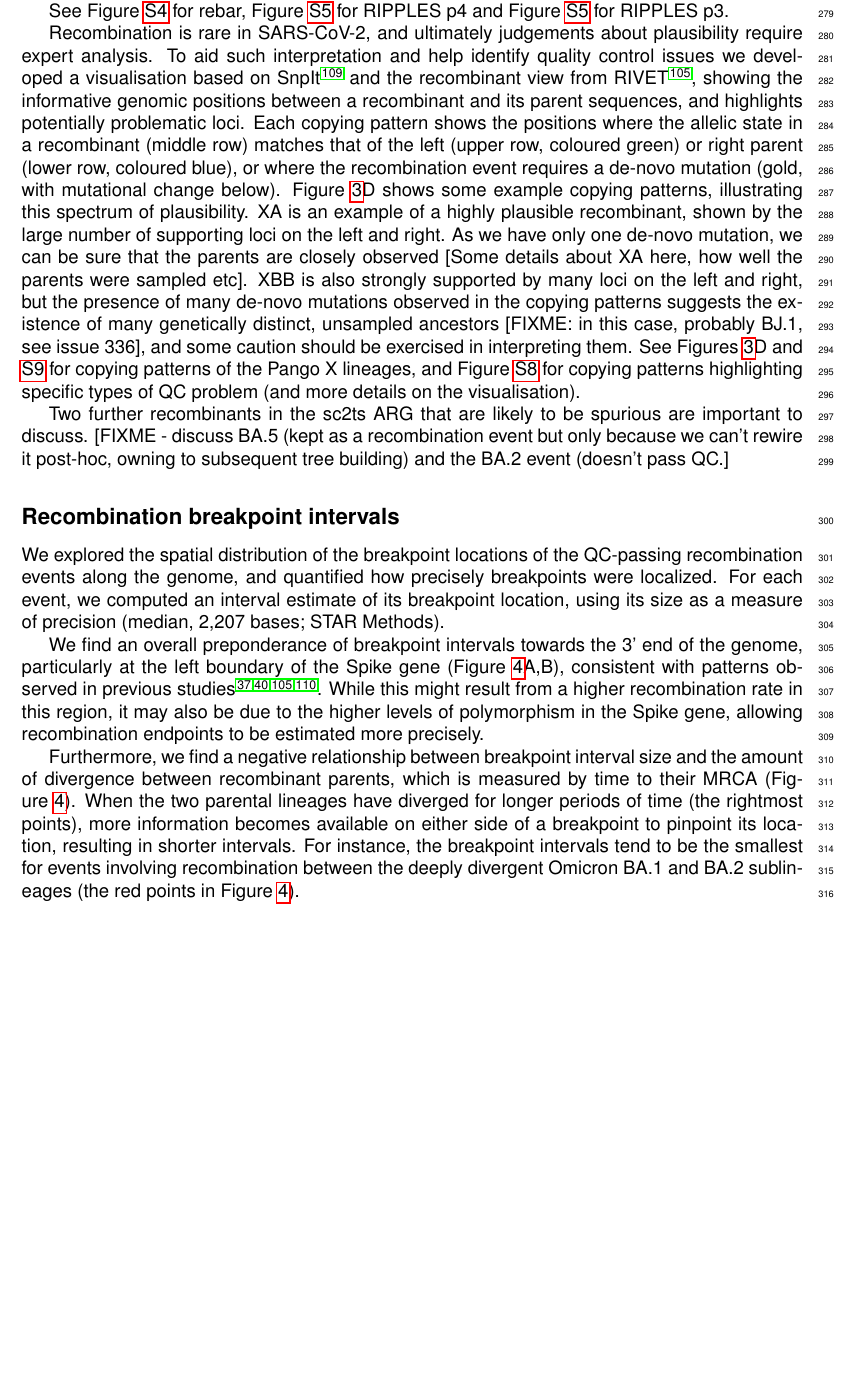
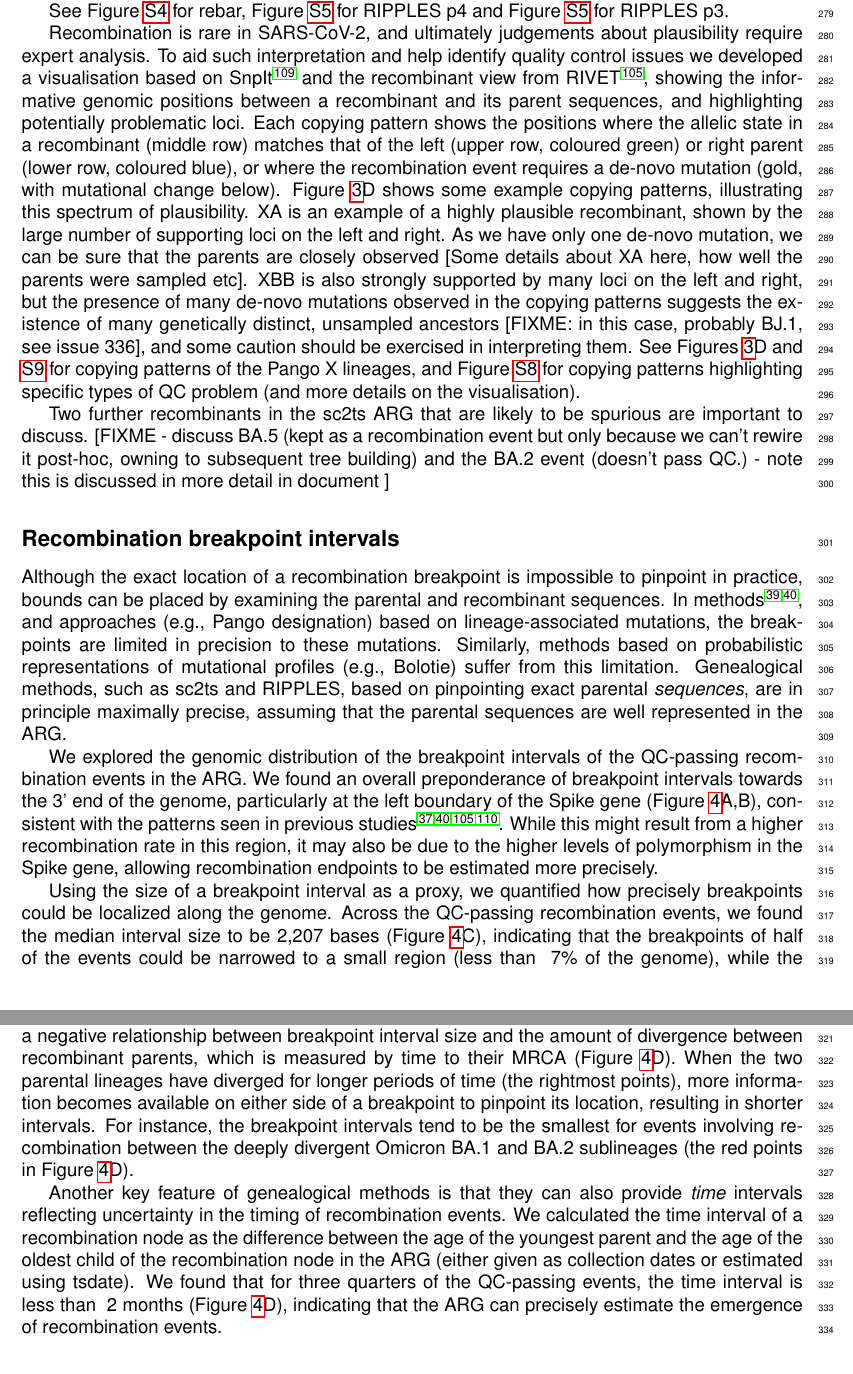
Before and after one commit to jeromekelleher/sc2ts-paper, a LaTeX document (latex/main.tex): part of page 8 of 77 before the commit and two parts of pages 8 and 9 of 77 after it, the two joined at a grey line, cut so that both start at the same text, the shorter picture padded with empty space. Compiled offline with pdfLaTeX.

Commit message:
Updates from Overleaf

```diff
--- a/latex/main.tex
+++ b/latex/main.tex
@@ -939,7 +939,7 @@ issues we developed a visualisation
 based on SnpIt~\cite{OToole2024} and
 the recombinant view from RIVET~\cite{Smith2023tracking},
 showing the informative genomic positions between
-a recombinant and its parent sequences, and highlights
+a recombinant and its parent sequences, and highlighting
 potentially problematic loci.
 Each copying pattern shows the positions
 where the allelic state in a recombinant
@@ -971,37 +971,83 @@ Two further recombinants in the sc2ts ARG that are likely to be
 spurious are important to discuss.
 [FIXME - discuss BA.5 (kept as a recombination event but only because we can't
 rewire it post-hoc, owning to subsequent tree building) and the BA.2 event (doesn't
-pass QC.]
+pass QC.) - note this is discussed in more detail in document \ref{sec:spurious-ancestrally-important-recombinants}]
 
 
 \subsection*{Recombination breakpoint intervals}
 
-We explored the spatial distribution of the breakpoint locations of
-the QC-passing recombination events along the genome,
-and quantified how precisely breakpoints were localized.
-For each event, we computed an interval estimate of its breakpoint location,
-using its size as a measure of precision (median, 2,207 bases; STAR Methods).
-
-We find an overall preponderance of breakpoint intervals
+Although the exact location of a recombination breakpoint
+is impossible to pinpoint in practice,
+bounds can be placed by examining the parental and recombinant sequences.
+% Cite VirusRecomb
+In methods \cite{Alfonsi2024,Li2024CovRecomb}, and
+approaches (e.g., Pango designation)
+based on lineage-associated mutations,
+the breakpoints are limited in precision to these mutations.
+Similarly, methods based on probabilistic representations of
+% Cite Bolotie
+mutational profiles (e.g., Bolotie) suffer from this limitation.
+% Does RIPPLES qualify as a genealogical method?
+Genealogical methods, such as sc2ts and RIPPLES,
+based on pinpointing exact parental \emph{sequences},
+are in principle maximally precise,
+assuming that the parental sequences
+are well represented in the ARG.
+
+We explored the genomic distribution of the breakpoint intervals of
+the QC-passing recombination events in the ARG.
+We found an overall preponderance of breakpoint intervals
 towards the 3’ end of the genome,
 particularly at the left boundary of the Spike gene
 (Figure~\ref{fig:recombinant_intervals}A,B),
-consistent with patterns observed in previous
-studies\cite{Bobay2020recombination,Turakhia2022,
+consistent with the patterns seen in previous
+studies \cite{Bobay2020recombination,Turakhia2022,
 Smith2023tracking,Li2024CovRecomb}.
 While this might result from a higher recombination rate in this region,
 it may also be due to the higher levels of polymorphism in the Spike gene,
 allowing recombination endpoints to be estimated more precisely.
 
-Furthermore, we find a negative relationship between
-breakpoint interval size and the amount of divergence between recombinant parents,
-which is measured by time to their MRCA (Figure~\ref{fig:recombinant_intervals}).
-When the two parental lineages have diverged for longer periods of time (the rightmost points),
-more information becomes available on either side of a breakpoint to pinpoint its location,
+Using the size of a breakpoint interval as a proxy,
+we quantified how precisely breakpoints could be
+localized along the genome.
+Across the QC-passing recombination events,
+we found the median interval size to be 2,207 bases
+(Figure~\ref{fig:recombinant_intervals}C),
+indicating that the breakpoints of half of the events
+could be narrowed to a small region (less than ~7\% of the genome),
+while the uncertainty around the breakpoints of the other events
+is considerably greater.
+We further found a negative relationship between
+breakpoint interval size and
+the amount of divergence between recombinant parents,
+which is measured by time to their MRCA
+(Figure~\ref{fig:recombinant_intervals}D).
+When the two parental lineages have diverged
+for longer periods of time (the rightmost points),
+more information becomes available
+on either side of a breakpoint to pinpoint its location,
 resulting in shorter intervals.
-For instance, the breakpoint intervals tend to be the smallest for events involving recombination
-between the deeply divergent Omicron BA.1 and BA.2 sublineages
-(the red points in Figure~\ref{fig:recombinant_intervals}).
+For instance, the breakpoint intervals tend to be the smallest
+for events involving recombination between
+the deeply divergent Omicron BA.1 and BA.2 sublineages
+(the red points in Figure~\ref{fig:recombinant_intervals}D).
+
+% Not interesting enough
+Another key feature of genealogical methods
+is that they can also provide \emph{time} intervals
+reflecting uncertainty in the timing of recombination events.
+We calculated the time interval of a recombination node
+as the difference between the age of the youngest parent and
+the age of the oldest child of the recombination node in the ARG
+(either given as collection dates or estimated using tsdate).
+We found that for three quarters of the QC-passing events,
+the time interval is less than ~2 months
+(Figure~\ref{fig:recombinant_intervals}D),
+% Do we want to refer to the CIs around the node dates?
+% Maybe we could use this result to lead to the next section?
+% Connect to epidemiology a bit?
+indicating that the ARG can precisely estimate
+the emergence of recombination events.
 
 
 \begin{figure}[h]
```
Also changed, not shown: latex/main.tex (22 more changed lines).
